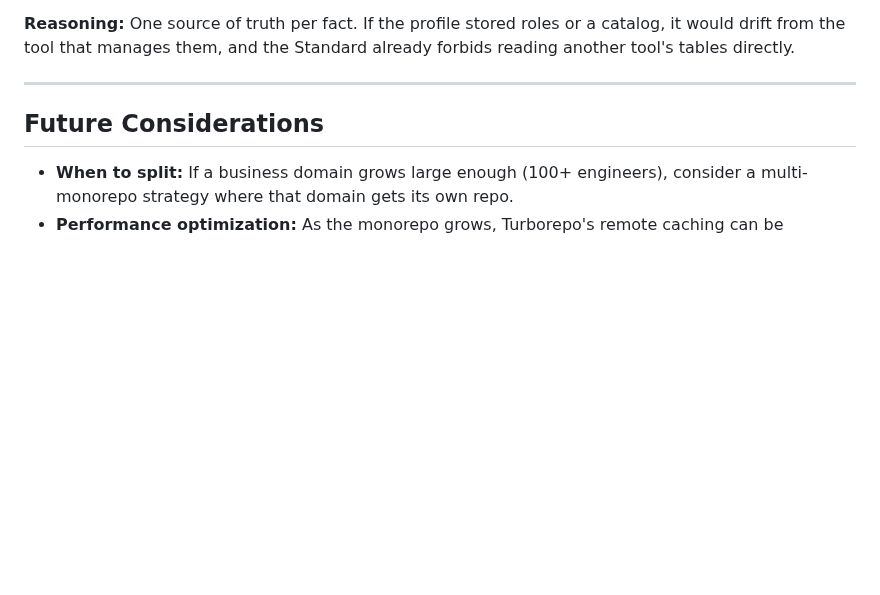
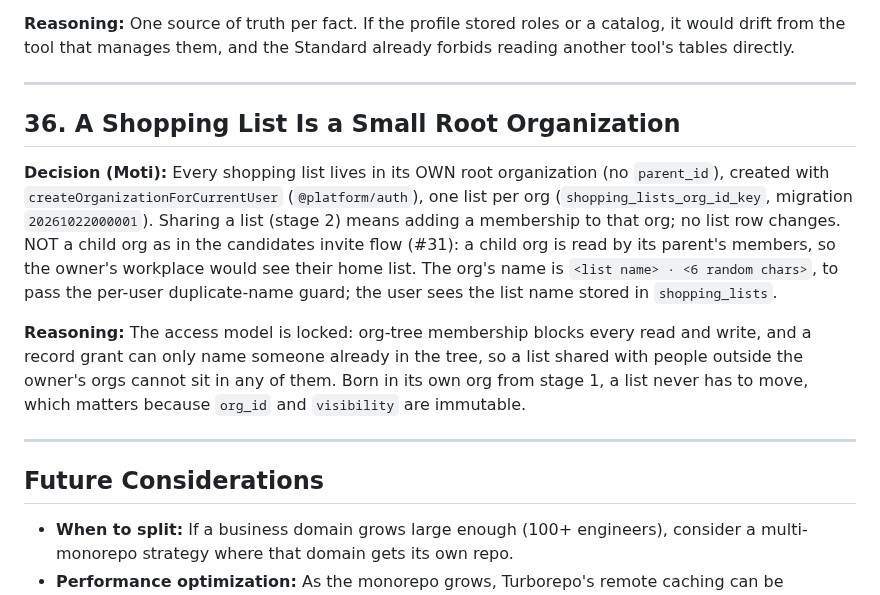
Before and after one commit to Moti-Eli/my_platform, a Markdown page: ARCHITECTURE.md, the part around the change. Drawn GitHub-style; blank space fills up the shorter version.

Commit message:
docs(architecture): add #36 shopping list is a small root organization
- ARCHITECTURE.md #36: one list per own root org (Moti's decision),
  not a child org; org name format <list name> · <6 random chars>
- Roadmap: org name format moved from proposal to decision, links #36

Co-Authored-By: Claude Opus 5.5 <noreply@anthropic.com>
Claude-Session: https://claude.ai/code/session_01GFY3k7V1S4DviqRkp1By38

```diff
--- a/ARCHITECTURE.md
+++ b/ARCHITECTURE.md
@@ -1098,6 +1098,25 @@ already forbids reading another tool's tables directly.
 
 ---
 
+## 36. A Shopping List Is a Small Root Organization
+
+**Decision (Moti):** Every shopping list lives in its OWN root organization (no
+`parent_id`), created with `createOrganizationForCurrentUser` (`@platform/auth`),
+one list per org (`shopping_lists_org_id_key`, migration `20261022000001`).
+Sharing a list (stage 2) means adding a membership to that org; no list row
+changes. NOT a child org as in the candidates invite flow (#31): a child org is
+read by its parent's members, so the owner's workplace would see their home list.
+The org's name is `<list name> · <6 random chars>`, to pass the per-user
+duplicate-name guard; the user sees the list name stored in `shopping_lists`.
+
+**Reasoning:** The access model is locked: org-tree membership blocks every read
+and write, and a record grant can only name someone already in the tree, so a
+list shared with people outside the owner's orgs cannot sit in any of them. Born
+in its own org from stage 1, a list never has to move, which matters because
+`org_id` and `visibility` are immutable.
+
+---
+
 ## Future Considerations
 
 - **When to split:** If a business domain grows large enough (100+ engineers), consider a multi-monorepo strategy where that domain gets its own repo.
```
Also changed, not shown: docs/Cortex-Roadmap.md (+3 -5 lines).
